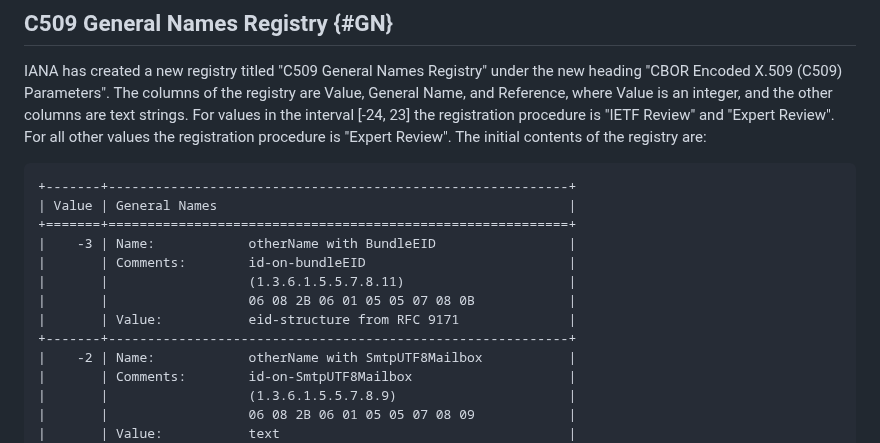
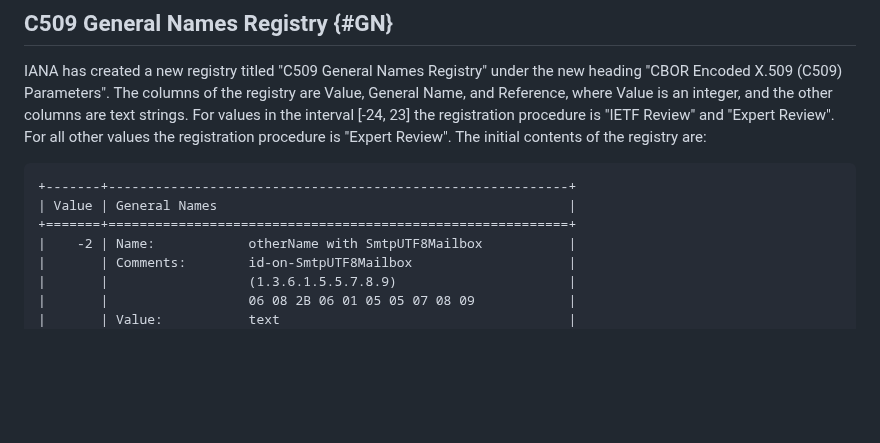
Before and after one commit to cose-wg/CBOR-certificates, a Markdown page: draft-ietf-cose-cbor-encoded-cert.md, the part around the change. Drawn GitHub-style; blank space fills up the shorter version.

Commit message:
#161, defer to separate draft

```diff
--- a/draft-ietf-cose-cbor-encoded-cert.md
+++ b/draft-ietf-cose-cbor-encoded-cert.md
@@ -1440,12 +1440,6 @@ IANA has created a new registry titled "C509 General Names Registry" under the n
 +-------+-----------------------------------------------------------+
 | Value | General Names                                             |
 +=======+===========================================================+
-|    -3 | Name:            otherName with BundleEID                 |
-|       | Comments:        id-on-bundleEID                          |
-|       |                  (1.3.6.1.5.5.7.8.11)                     |
-|       |                  06 08 2B 06 01 05 05 07 08 0B            |
-|       | Value:           eid-structure from RFC 9171              |
-+-------+-----------------------------------------------------------+
 |    -2 | Name:            otherName with SmtpUTF8Mailbox           |
 |       | Comments:        id-on-SmtpUTF8Mailbox                    |
 |       |                  (1.3.6.1.5.5.7.8.9)                      |
```
